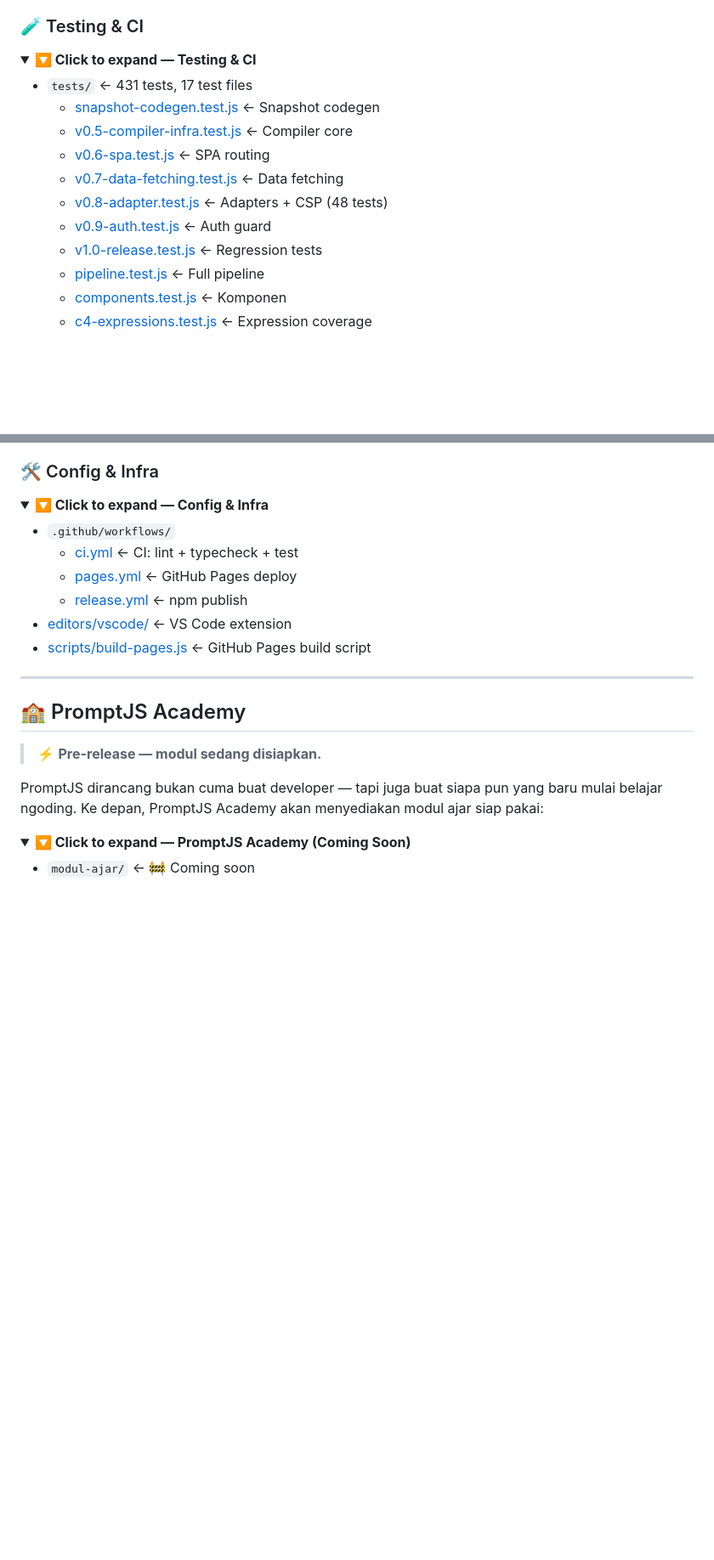
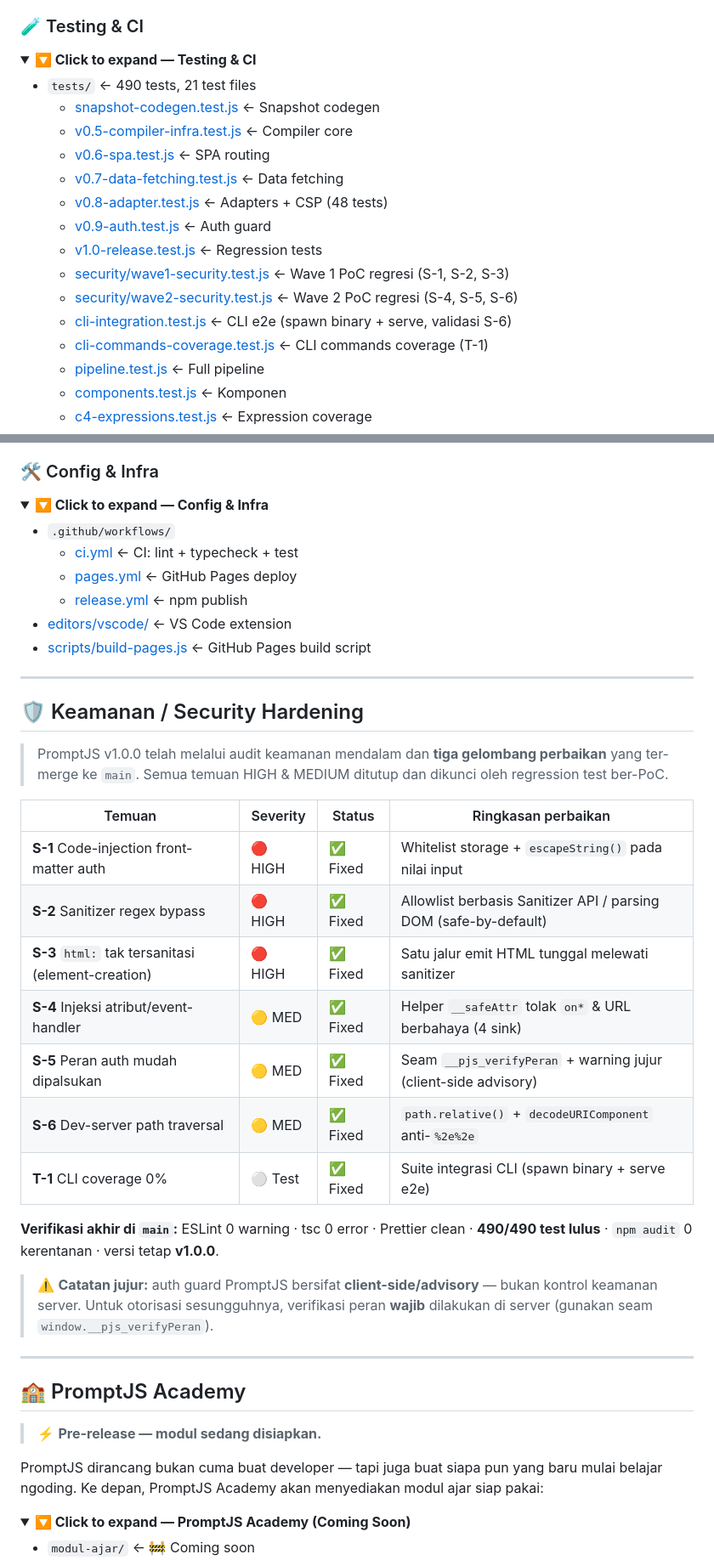
Before and after one commit to raarion/promptjs, a Markdown page: README.md, 2 parts joined by grey strips. Shown at 85% size. Drawn GitHub-style; folded sections open; blank space fills up the shorter version.

```diff
--- a/README.md
+++ b/README.md
@@ -261,7 +262,7 @@ Syntax highlighting untuk VS Code tersedia di folder `editors/vscode/` — lihat
 <details>
 <summary><b>🔽 Click to expand — Testing & CI</b></summary>
 
-- `tests/` ← 431 tests, 17 test files
+- `tests/` ← 490 tests, 21 test files
   - [snapshot-codegen.test.js](tests/snapshot-codegen.test.js) ← Snapshot codegen
   - [v0.5-compiler-infra.test.js](tests/v0.5-compiler-infra.test.js) ← Compiler core
   - [v0.6-spa.test.js](tests/v0.6-spa.test.js) ← SPA routing
@@ -269,6 +270,10 @@ Syntax highlighting untuk VS Code tersedia di folder `editors/vscode/` — lihat
   - [v0.8-adapter.test.js](tests/v0.8-adapter.test.js) ← Adapters + CSP (48 tests)
   - [v0.9-auth.test.js](tests/v0.9-auth.test.js) ← Auth guard
   - [v1.0-release.test.js](tests/v1.0-release.test.js) ← Regression tests
+  - [security/wave1-security.test.js](tests/security/wave1-security.test.js) ← Wave 1 PoC regresi (S-1, S-2, S-3)
+  - [security/wave2-security.test.js](tests/security/wave2-security.test.js) ← Wave 2 PoC regresi (S-4, S-5, S-6)
+  - [cli-integration.test.js](tests/cli-integration.test.js) ← CLI e2e (spawn binary + serve, validasi S-6)
+  - [cli-commands-coverage.test.js](tests/cli-commands-coverage.test.js) ← CLI commands coverage (T-1)
   - [pipeline.test.js](tests/pipeline.test.js) ← Full pipeline
   - [components.test.js](tests/components.test.js) ← Komponen
   - [c4-expressions.test.js](tests/c4-expressions.test.js) ← Expression coverage
@@ -292,6 +297,26 @@ Syntax highlighting untuk VS Code tersedia di folder `editors/vscode/` — lihat
 - [scripts/build-pages.js](scripts/build-pages.js) ← GitHub Pages build script
 
 </details>
+
+---
+
+## 🛡️ Keamanan / Security Hardening
+
+> PromptJS v1.0.0 telah melalui audit keamanan mendalam dan **tiga gelombang perbaikan** yang ter-merge ke `main`. Semua temuan HIGH & MEDIUM ditutup dan dikunci oleh regression test ber-PoC.
+
+| Temuan | Severity | Status | Ringkasan perbaikan |
+|---|---|---|---|
+| **S-1** Code-injection front-matter auth | 🔴 HIGH | ✅ Fixed | Whitelist storage + `escapeString()` pada nilai input |
+| **S-2** Sanitizer regex bypass | 🔴 HIGH | ✅ Fixed | Allowlist berbasis Sanitizer API / parsing DOM (safe-by-default) |
+| **S-3** `html:` tak tersanitasi (element-creation) | 🔴 HIGH | ✅ Fixed | Satu jalur emit HTML tunggal melewati sanitizer |
+| **S-4** Injeksi atribut/event-handler | 🟡 MED | ✅ Fixed | Helper `__safeAttr` tolak `on*` & URL berbahaya (4 sink) |
+| **S-5** Peran auth mudah dipalsukan | 🟡 MED | ✅ Fixed | Seam `__pjs_verifyPeran` + warning jujur (client-side advisory) |
+| **S-6** Dev-server path traversal | 🟡 MED | ✅ Fixed | `path.relative()` + `decodeURIComponent` anti-`%2e%2e` |
+| **T-1** CLI coverage 0% | ⚪ Test | ✅ Fixed | Suite integrasi CLI (spawn binary + serve e2e) |
+
+**Verifikasi akhir di `main`:** ESLint 0 warning · tsc 0 error · Prettier clean · **490/490 test lulus** · `npm audit` 0 kerentanan · versi tetap **v1.0.0**.
+
+> ⚠️ **Catatan jujur:** auth guard PromptJS bersifat **client-side/advisory** — bukan kontrol keamanan server. Untuk otorisasi sesungguhnya, verifikasi peran **wajib** dilakukan di server (gunakan seam `window.__pjs_verifyPeran`).
 
 ---
 
```
Also changed, not shown: other parts of README.md (+5 -4 lines).
